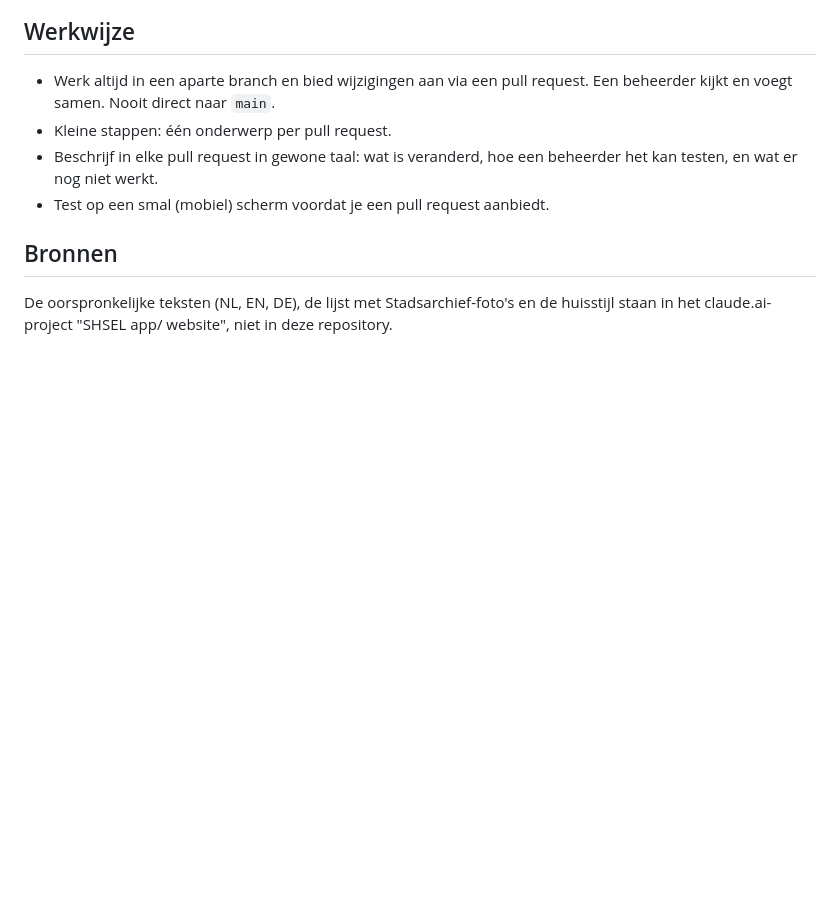
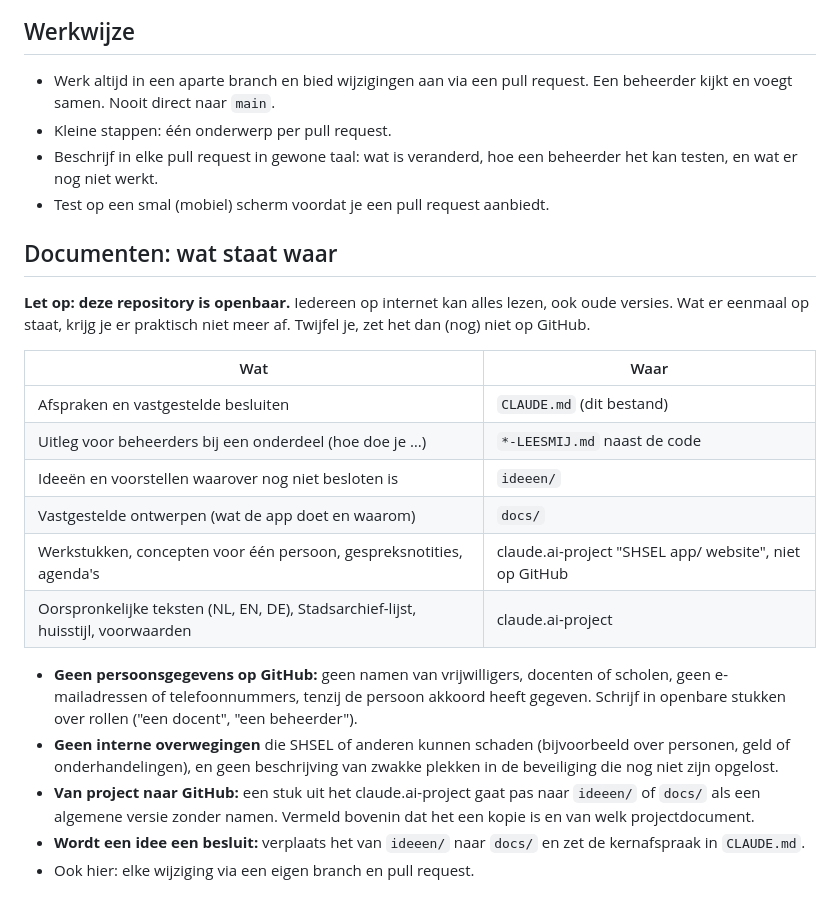
Before and after one commit to shsel-enschede/enschede-app, a Markdown page: CLAUDE.md, the part around the change. GitHub-like rendering; blank space fills up the shorter version.

Commit message:
Afspraak vastgelegd: welke documenten waar staan
Openbare repository: geen persoonsgegevens of interne overwegingen. Werkstukken blijven in het claude.ai-project; ideeen/ voor voorstellen, docs/ voor vastgestelde ontwerpen.

Co-Authored-By: Claude Opus 5.5 <noreply@anthropic.com>
Claude-Session: https://claude.ai/code/session_01PUzotcLtuwVKBLCTvFzxsu

```diff
--- a/CLAUDE.md
+++ b/CLAUDE.md
@@ -158,6 +158,21 @@ Uitgebreid ontwerp: document "Ontwerp contenteditor Enschede app" in het claude.
 - Beschrijf in elke pull request in gewone taal: wat is veranderd, hoe een beheerder het kan testen, en wat er nog niet werkt.
 - Test op een smal (mobiel) scherm voordat je een pull request aanbiedt.
 
-## Bronnen
+## Documenten: wat staat waar
 
-De oorspronkelijke teksten (NL, EN, DE), de lijst met Stadsarchief-foto's en de huisstijl staan in het claude.ai-project "SHSEL app/ website", niet in deze repository.
+**Let op: deze repository is openbaar.** Iedereen op internet kan alles lezen, ook oude versies. Wat er eenmaal op staat, krijg je er praktisch niet meer af. Twijfel je, zet het dan (nog) niet op GitHub.
+
+| Wat | Waar |
+| --- | --- |
+| Afspraken en vastgestelde besluiten | `CLAUDE.md` (dit bestand) |
+| Uitleg voor beheerders bij een onderdeel (hoe doe je …) | `*-LEESMIJ.md` naast de code |
+| Ideeën en voorstellen waarover nog niet besloten is | `ideeen/` |
+| Vastgestelde ontwerpen (wat de app doet en waarom) | `docs/` |
+| Werkstukken, concepten voor één persoon, gespreksnotities, agenda's | claude.ai-project "SHSEL app/ website", niet op GitHub |
+| Oorspronkelijke teksten (NL, EN, DE), Stadsarchief-lijst, huisstijl, voorwaarden | claude.ai-project |
+
+- **Geen persoonsgegevens op GitHub:** geen namen van vrijwilligers, docenten of scholen, geen e-mailadressen of telefoonnummers, tenzij de persoon akkoord heeft gegeven. Schrijf in openbare stukken over rollen ("een docent", "een beheerder").
+- **Geen interne overwegingen** die SHSEL of anderen kunnen schaden (bijvoorbeeld over personen, geld of onderhandelingen), en geen beschrijving van zwakke plekken in de beveiliging die nog niet zijn opgelost.
+- **Van project naar GitHub:** een stuk uit het claude.ai-project gaat pas naar `ideeen/` of `docs/` als een algemene versie zonder namen. Vermeld bovenin dat het een kopie is en van welk projectdocument.
+- **Wordt een idee een besluit:** verplaats het van `ideeen/` naar `docs/` en zet de kernafspraak in `CLAUDE.md`.
+- Ook hier: elke wijziging via een eigen branch en pull request.
```
